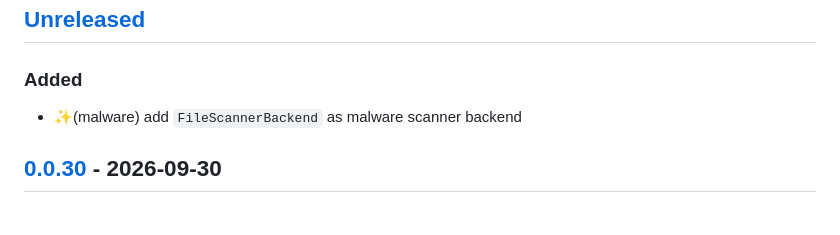
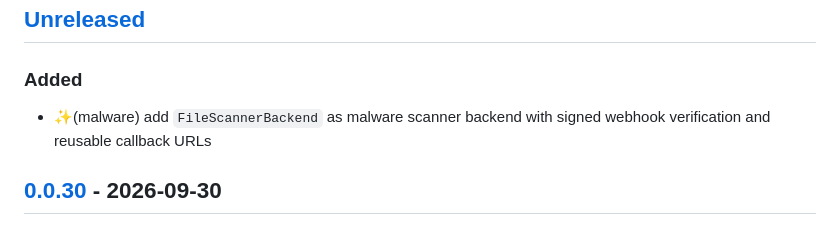
Before and after one commit to suitenumerique/django-lasuite, a Markdown page: CHANGELOG.md, the part around the change. GitHub-like rendering.

```diff
--- a/CHANGELOG.md
+++ b/CHANGELOG.md
@@ -10,7 +10,7 @@ and this project adheres to
 
 ### Added
 
-- ✨(malware) add `FileScannerBackend` as malware scanner backend
+- ✨(malware) add `FileScannerBackend` as malware scanner backend with signed webhook verification and reusable callback URLs
 
 ## [0.0.30] - 2026-09-30
 
```
Also changed, not shown: documentation/how-to-use-malware-detection-backend.md (+35 -34 lines).
